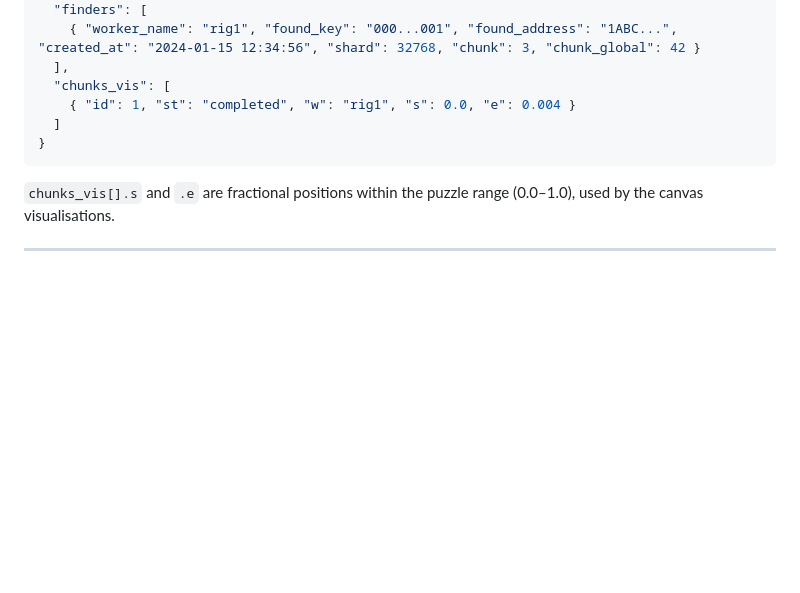
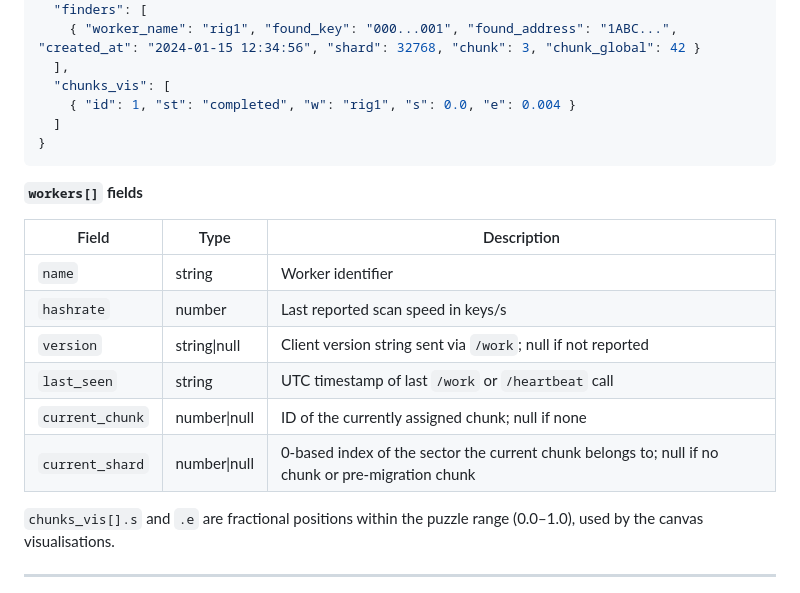
Before and after one commit to martchouk/puzzpool, a Markdown page: docs/api.md, the part around the change. Rendered like a GitHub page; blank space fills up the shorter version.

Commit message:
docs: add workers[] field table to /stats response

````diff
--- a/docs/api.md
+++ b/docs/api.md
@@ -146,6 +146,17 @@ Dashboard data — polled every 3 seconds by `index.html`.
 }
 ```
 
+**`workers[]` fields**
+
+| Field | Type | Description |
+|-------|------|-------------|
+| `name` | string | Worker identifier |
+| `hashrate` | number | Last reported scan speed in keys/s |
+| `version` | string\|null | Client version string sent via `/work`; null if not reported |
+| `last_seen` | string | UTC timestamp of last `/work` or `/heartbeat` call |
+| `current_chunk` | number\|null | ID of the currently assigned chunk; null if none |
+| `current_shard` | number\|null | 0-based index of the sector the current chunk belongs to; null if no chunk or pre-migration chunk |
+
 `chunks_vis[].s` and `.e` are fractional positions within the puzzle range (0.0–1.0),
 used by the canvas visualisations.
 
````
